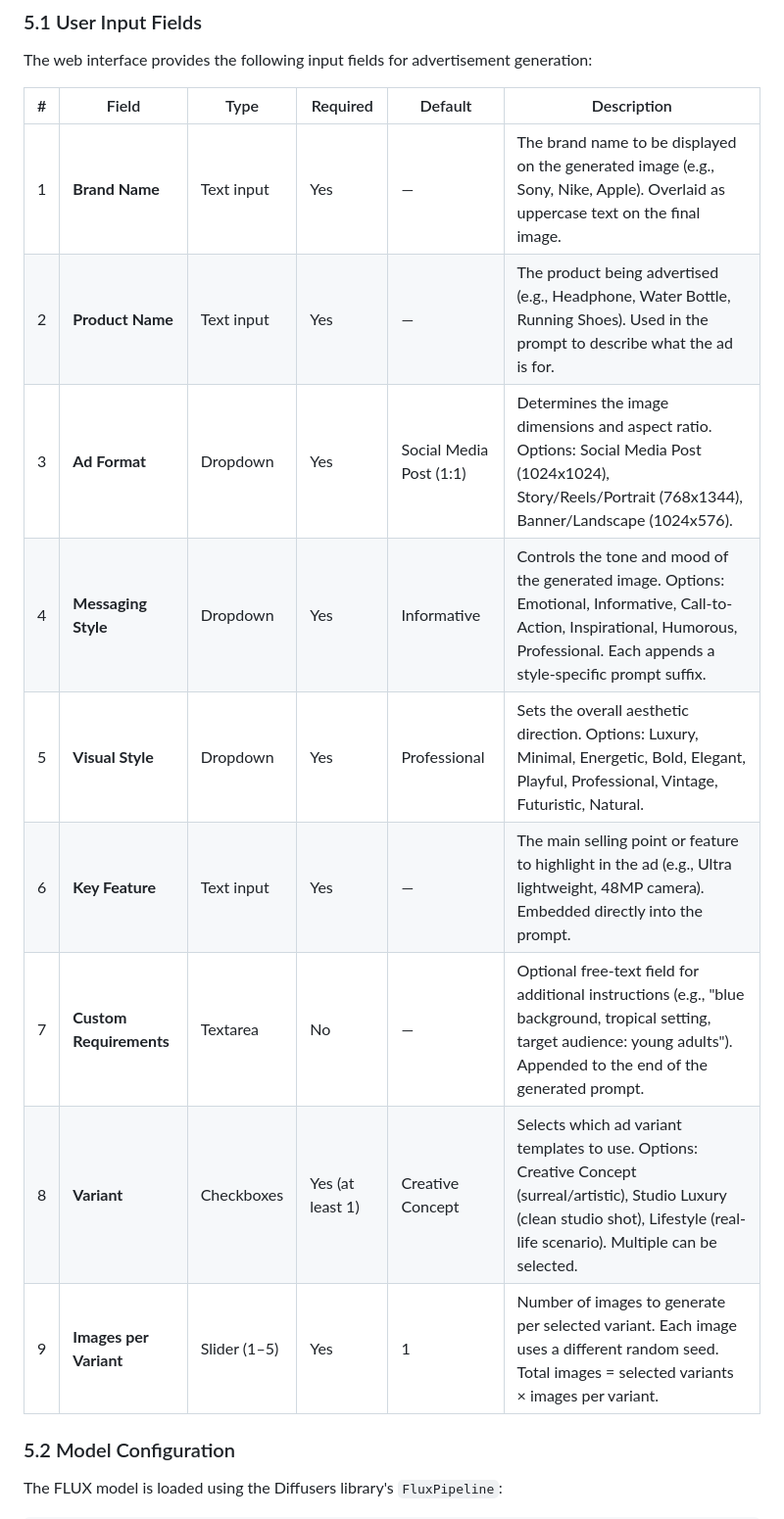
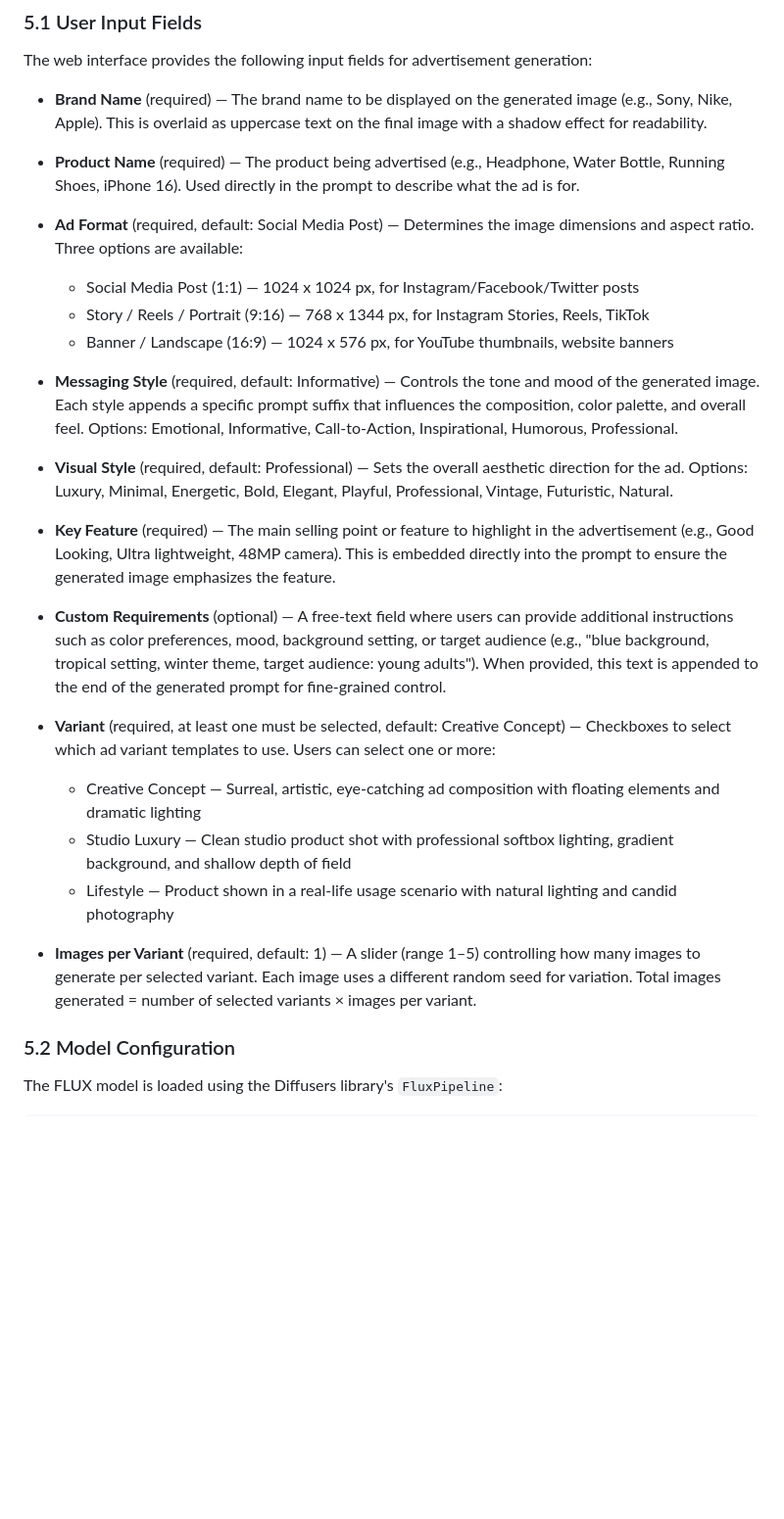
Before and after one commit to PavanKalisetti/flux-1-dev, a Markdown page: report.md, the part around the change. Shown at 98% size. Rendered like a GitHub page; blank space fills up the shorter version.

```diff
--- a/report.md
+++ b/report.md
@@ -125,17 +125,29 @@ Each image is saved in three formats (PNG, JPG, WebP) with a unique timestamped
 
 The web interface provides the following input fields for advertisement generation:
 
-| # | Field | Type | Required | Default | Description |
-|---|-------|------|----------|---------|-------------|
-| 1 | **Brand Name** | Text input | Yes | — | The brand name to be displayed on the generated image (e.g., Sony, Nike, Apple). Overlaid as uppercase text on the final image. |
-| 2 | **Product Name** | Text input | Yes | — | The product being advertised (e.g., Headphone, Water Bottle, Running Shoes). Used in the prompt to describe what the ad is for. |
-| 3 | **Ad Format** | Dropdown | Yes | Social Media Post (1:1) | Determines the image dimensions and aspect ratio. Options: Social Media Post (1024x1024), Story/Reels/Portrait (768x1344), Banner/Landscape (1024x576). |
-| 4 | **Messaging Style** | Dropdown | Yes | Informative | Controls the tone and mood of the generated image. Options: Emotional, Informative, Call-to-Action, Inspirational, Humorous, Professional. Each appends a style-specific prompt suffix. |
-| 5 | **Visual Style** | Dropdown | Yes | Professional | Sets the overall aesthetic direction. Options: Luxury, Minimal, Energetic, Bold, Elegant, Playful, Professional, Vintage, Futuristic, Natural. |
-| 6 | **Key Feature** | Text input | Yes | — | The main selling point or feature to highlight in the ad (e.g., Ultra lightweight, 48MP camera). Embedded directly into the prompt. |
-| 7 | **Custom Requirements** | Textarea | No | — | Optional free-text field for additional instructions (e.g., "blue background, tropical setting, target audience: young adults"). Appended to the end of the generated prompt. |
-| 8 | **Variant** | Checkboxes | Yes (at least 1) | Creative Concept | Selects which ad variant templates to use. Options: Creative Concept (surreal/artistic), Studio Luxury (clean studio shot), Lifestyle (real-life scenario). Multiple can be selected. |
-| 9 | **Images per Variant** | Slider (1–5) | Yes | 1 | Number of images to generate per selected variant. Each image uses a different random seed. Total images = selected variants × images per variant. |
+- **Brand Name** (required) — The brand name to be displayed on the generated image (e.g., Sony, Nike, Apple). This is overlaid as uppercase text on the final image with a shadow effect for readability.
+
+- **Product Name** (required) — The product being advertised (e.g., Headphone, Water Bottle, Running Shoes, iPhone 16). Used directly in the prompt to describe what the ad is for.
+
+- **Ad Format** (required, default: Social Media Post) — Determines the image dimensions and aspect ratio. Three options are available:
+  - Social Media Post (1:1) — 1024 x 1024 px, for Instagram/Facebook/Twitter posts
+  - Story / Reels / Portrait (9:16) — 768 x 1344 px, for Instagram Stories, Reels, TikTok
+  - Banner / Landscape (16:9) — 1024 x 576 px, for YouTube thumbnails, website banners
+
+- **Messaging Style** (required, default: Informative) — Controls the tone and mood of the generated image. Each style appends a specific prompt suffix that influences the composition, color palette, and overall feel. Options: Emotional, Informative, Call-to-Action, Inspirational, Humorous, Professional.
+
+- **Visual Style** (required, default: Professional) — Sets the overall aesthetic direction for the ad. Options: Luxury, Minimal, Energetic, Bold, Elegant, Playful, Professional, Vintage, Futuristic, Natural.
+
+- **Key Feature** (required) — The main selling point or feature to highlight in the advertisement (e.g., Good Looking, Ultra lightweight, 48MP camera). This is embedded directly into the prompt to ensure the generated image emphasizes the feature.
+
+- **Custom Requirements** (optional) — A free-text field where users can provide additional instructions such as color preferences, mood, background setting, or target audience (e.g., "blue background, tropical setting, winter theme, target audience: young adults"). When provided, this text is appended to the end of the generated prompt for fine-grained control.
+
+- **Variant** (required, at least one must be selected, default: Creative Concept) — Checkboxes to select which ad variant templates to use. Users can select one or more:
+  - Creative Concept — Surreal, artistic, eye-catching ad composition with floating elements and dramatic lighting
+  - Studio Luxury — Clean studio product shot with professional softbox lighting, gradient background, and shallow depth of field
+  - Lifestyle — Product shown in a real-life usage scenario with natural lighting and candid photography
+
+- **Images per Variant** (required, default: 1) — A slider (range 1–5) controlling how many images to generate per selected variant. Each image uses a different random seed for variation. Total images generated = number of selected variants × images per variant.
 
 ### 5.2 Model Configuration
 
```
